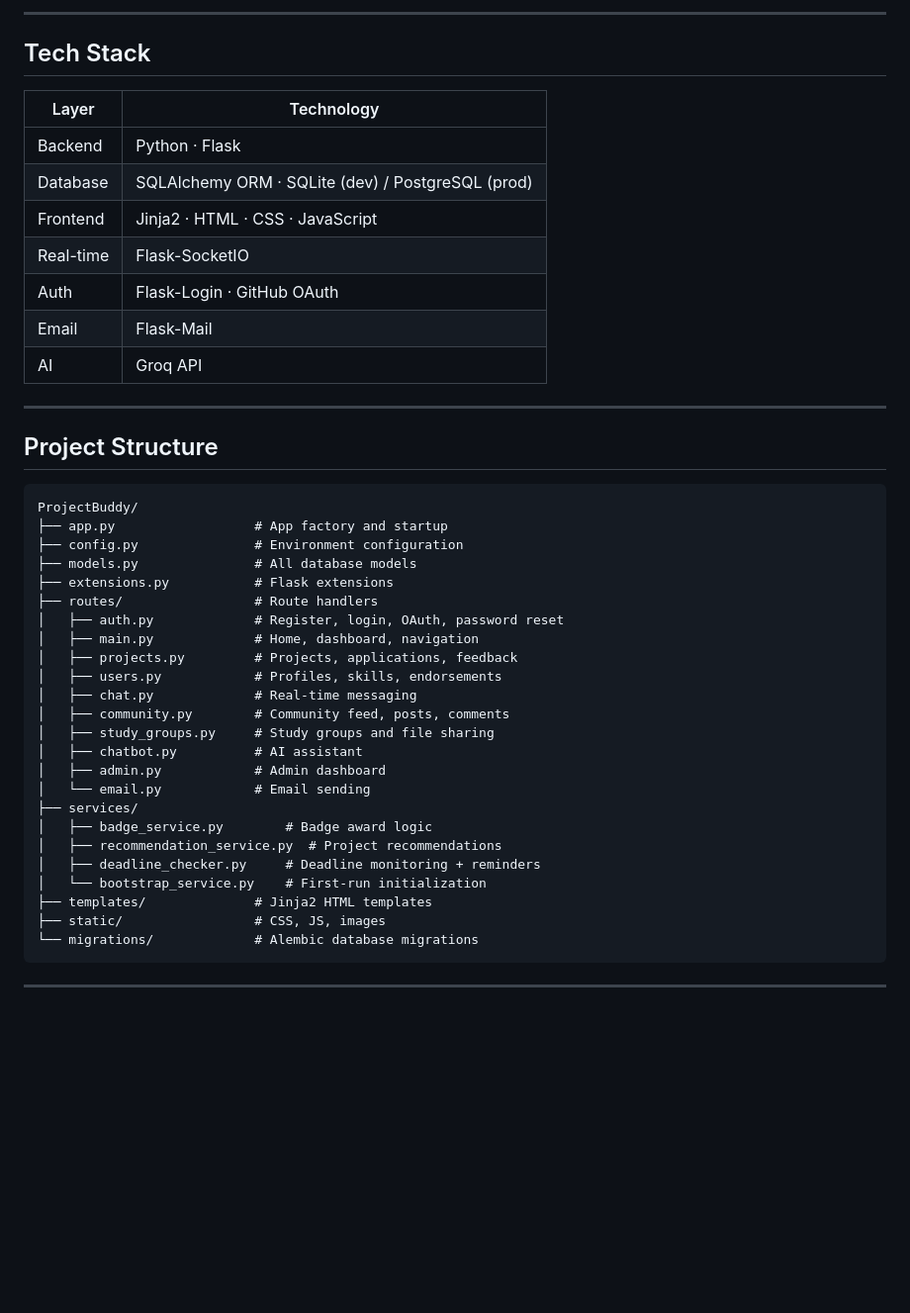
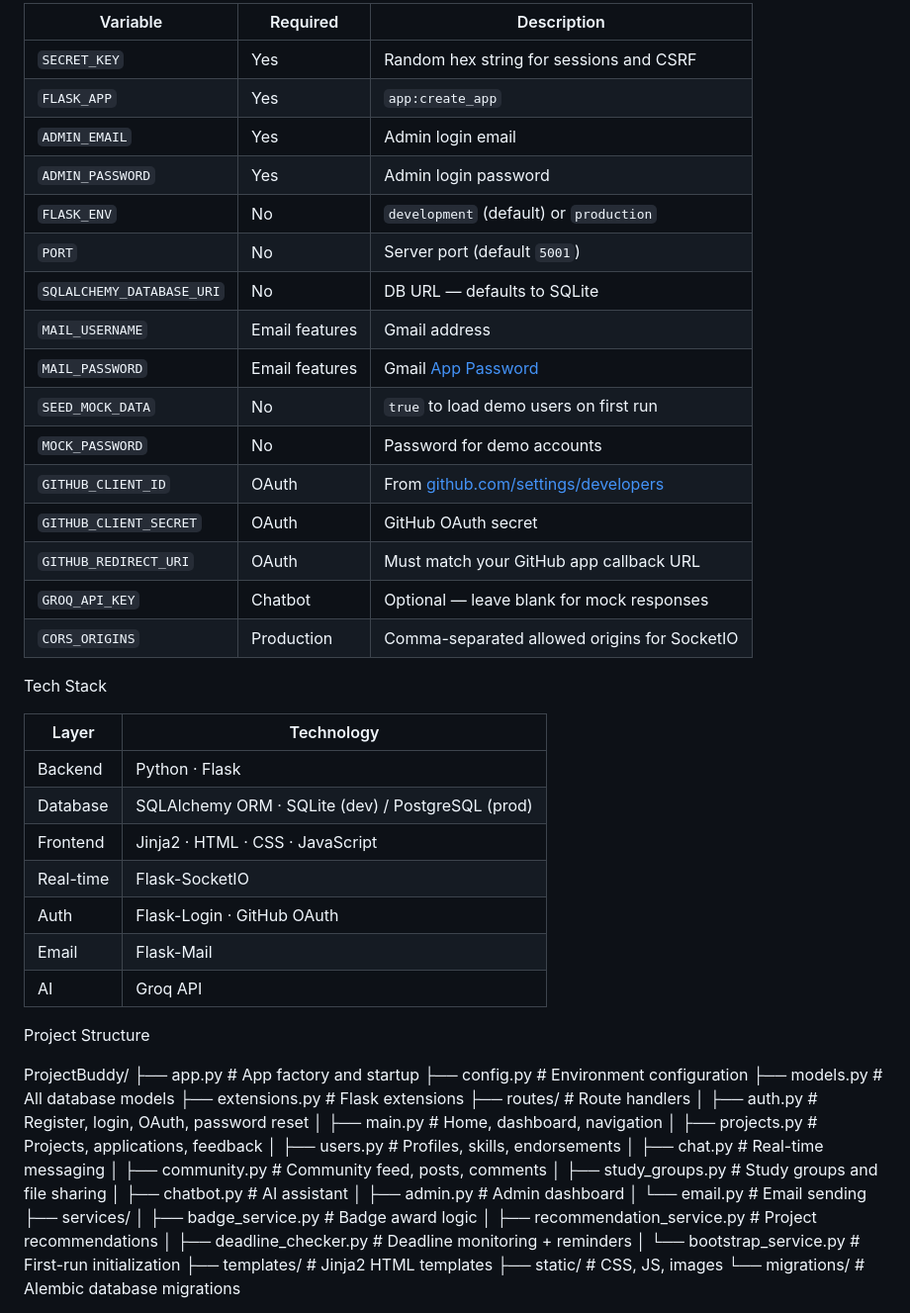
Before and after one commit to ssaaffaakk/Project-buddy-Pb, a Markdown page: README.md, the part around one of its changes. Shown at 99% size. Rendered like a GitHub page; blank space fills up the shorter version.

````diff
--- a/README.md
+++ b/README.md
@@ -141,23 +107,39 @@ Set `SEED_MOCK_DATA=false` in production.
 
----
+|Variable                 |Required      |Description                                                                 |
+|-------------------------|--------------|----------------------------------------------------------------------------|
+|`SECRET_KEY`             |Yes           |Random hex string for sessions and CSRF                                     |
+|`FLASK_APP`              |Yes           |`app:create_app`                                                            |
+|`ADMIN_EMAIL`            |Yes           |Admin login email                                                           |
+|`ADMIN_PASSWORD`         |Yes           |Admin login password                                                        |
+|`FLASK_ENV`              |No            |`development` (default) or `production`                                     |
+|`PORT`                   |No            |Server port (default `5001`)                                                |
+|`SQLALCHEMY_DATABASE_URI`|No            |DB URL — defaults to SQLite                                                 |
+|`MAIL_USERNAME`          |Email features|Gmail address                                                               |
+|`MAIL_PASSWORD`          |Email features|Gmail [App Password](https://myaccount.google.com/apppasswords)             |
+|`SEED_MOCK_DATA`         |No            |`true` to load demo users on first run                                      |
+|`MOCK_PASSWORD`          |No            |Password for demo accounts                                                  |
+|`GITHUB_CLIENT_ID`       |OAuth         |From [github.com/settings/developers](http://github.com/settings/developers)|
+|`GITHUB_CLIENT_SECRET`   |OAuth         |GitHub OAuth secret                                                         |
+|`GITHUB_REDIRECT_URI`    |OAuth         |Must match your GitHub app callback URL                                     |
+|`GROQ_API_KEY`           |Chatbot       |Optional — leave blank for mock responses                                   |
+|`CORS_ORIGINS`           |Production    |Comma-separated allowed origins for SocketIO                                |
 
-## Tech Stack
+Tech Stack
 
-| Layer | Technology |
-|-------|-----------|
-| Backend | Python · Flask |
-| Database | SQLAlchemy ORM · SQLite (dev) / PostgreSQL (prod) |
-| Frontend | Jinja2 · HTML · CSS · JavaScript |
-| Real-time | Flask-SocketIO |
-| Auth | Flask-Login · GitHub OAuth |
-| Email | Flask-Mail |
-| AI | Groq API |
 
----
 
-## Project Structure
+|Layer    |Technology                                       |
+|---------|-------------------------------------------------|
+|Backend  |Python · Flask                                   |
+|Database |SQLAlchemy ORM · SQLite (dev) / PostgreSQL (prod)|
+|Frontend |Jinja2 · HTML · CSS · JavaScript                 |
+|Real-time|Flask-SocketIO                                   |
+|Auth     |Flask-Login · GitHub OAuth                       |
+|Email    |Flask-Mail                                       |
+|AI       |Groq API                                         |
 
-```
+Project Structure
+
 ProjectBuddy/
 ├── app.py                  # App factory and startup
 ├── config.py               # Environment configuration
@@ -182,7 +164,5 @@ ProjectBuddy/
 ├── templates/              # Jinja2 HTML templates
 ├── static/                 # CSS, JS, images
 └── migrations/             # Alembic database migrations
-```
 
----
 
````
Also changed, not shown: other parts of README.md (+78 -113 lines).
